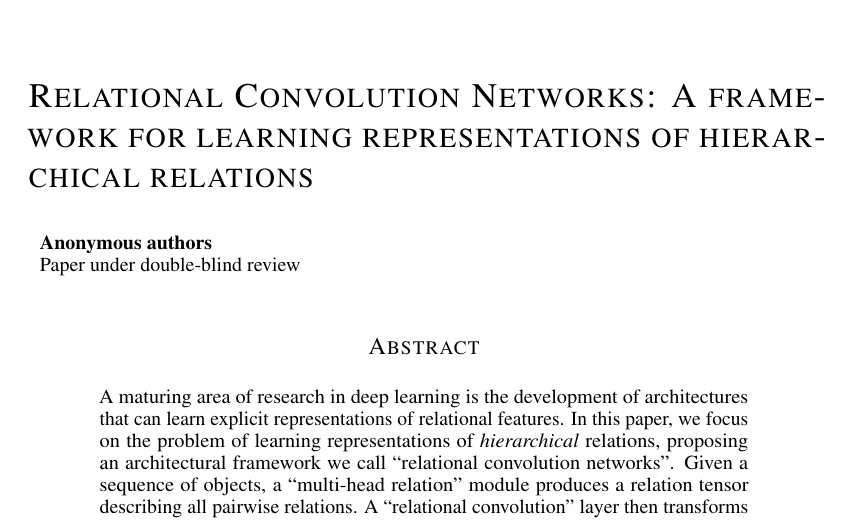
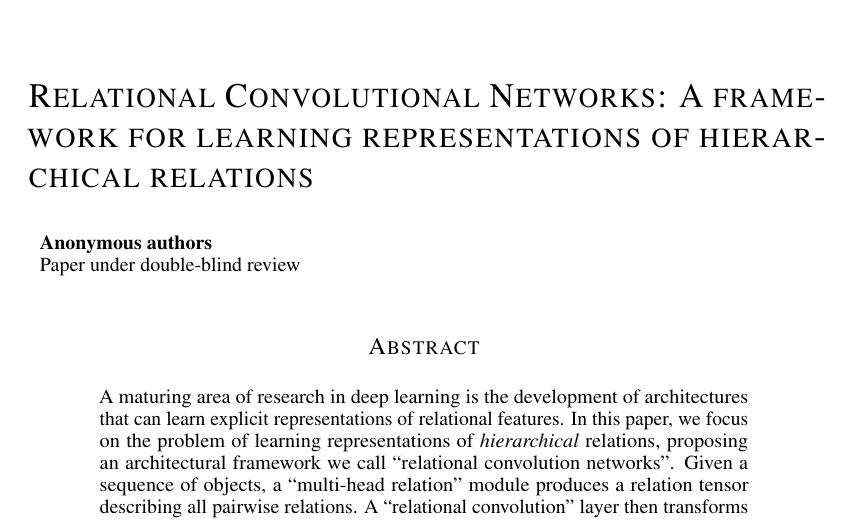
Before and after one commit to Awni00/relational-convolutions, a LaTeX paper (paper/main.tex): part of page 1 of 13, cut so that both start at the same text. Compiled offline with pdfLaTeX.

Commit message:
changed title slightly

```diff
--- a/paper/main.tex
+++ b/paper/main.tex
@@ -47,7 +47,7 @@
 
 
 
-\title{Relational Convolution Networks: A framework for learning representations of hierarchical relations}
+\title{Relational Convolutional Networks: A framework for learning representations of hierarchical relations}
 % The \author macro works with any number of authors. There are two commands
 % used to separate the names and addresses of multiple authors: \And and \AND.
 %
```
